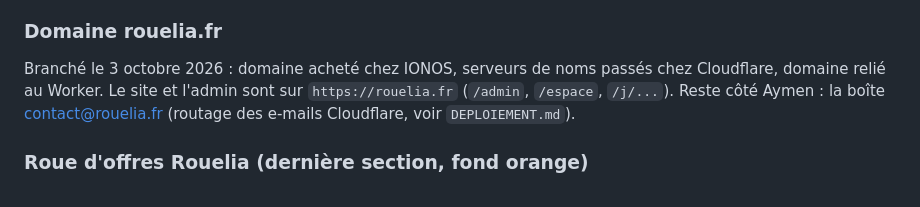
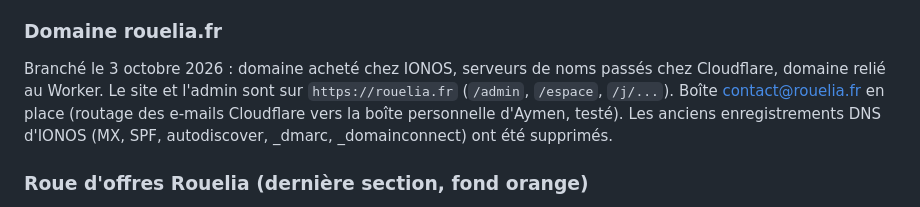
Before and after one commit to ahennifr-prog/site-coiffure, a Markdown page: rouelia/REPRISE.md, the part around the change. Rendered like a GitHub page.

Commit message:
Rouelia : boîte contact@rouelia.fr en place (note de reprise)
Co-Authored-By: Claude Opus 5.5 <noreply@anthropic.com>
Claude-Session: https://claude.ai/code/session_012DeNBWSgXBgBrHZXafamSg

```diff
--- a/rouelia/REPRISE.md
+++ b/rouelia/REPRISE.md
@@ -44,7 +44,8 @@ conservation 3 ans après le dernier contact pour les non clients ; arrêt effec
 ### Domaine rouelia.fr
 Branché le 3 octobre 2026 : domaine acheté chez IONOS, serveurs de noms passés chez Cloudflare, domaine relié au
 Worker. Le site et l'admin sont sur `https://rouelia.fr` (`/admin`, `/espace`, `/j/...`).
-Reste côté Aymen : la boîte contact@rouelia.fr (routage des e-mails Cloudflare, voir `DEPLOIEMENT.md`).
+Boîte contact@rouelia.fr en place (routage des e-mails Cloudflare vers la boîte personnelle d'Aymen, testé).
+Les anciens enregistrements DNS d'IONOS (MX, SPF, autodiscover, _dmarc, _domainconnect) ont été supprimés.
 
 ### Roue d'offres Rouelia (dernière section, fond orange)
 - 100 % gagnante. Chances : essai prolongé à 21 jours 28 %, installation sur place offerte 24 %, flyers imprimés
```
